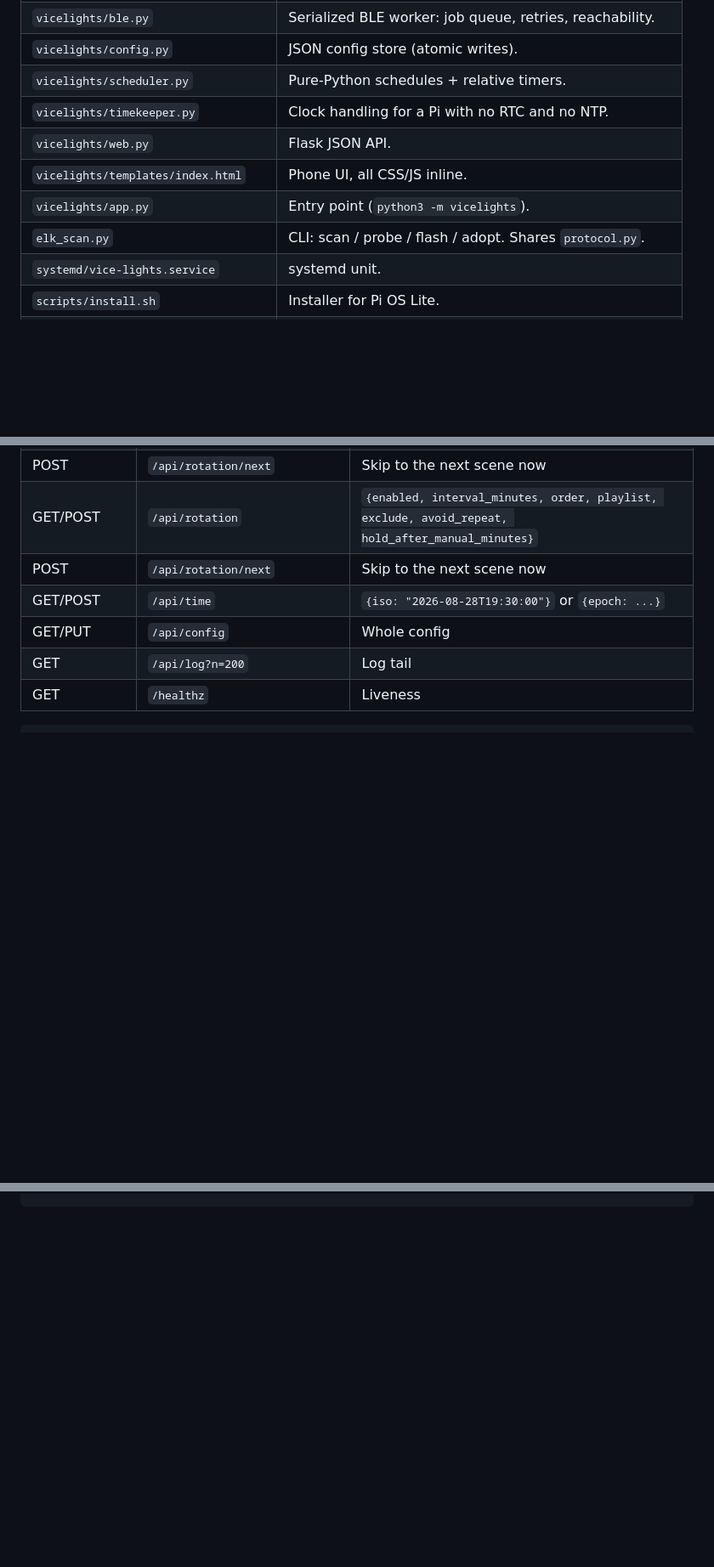
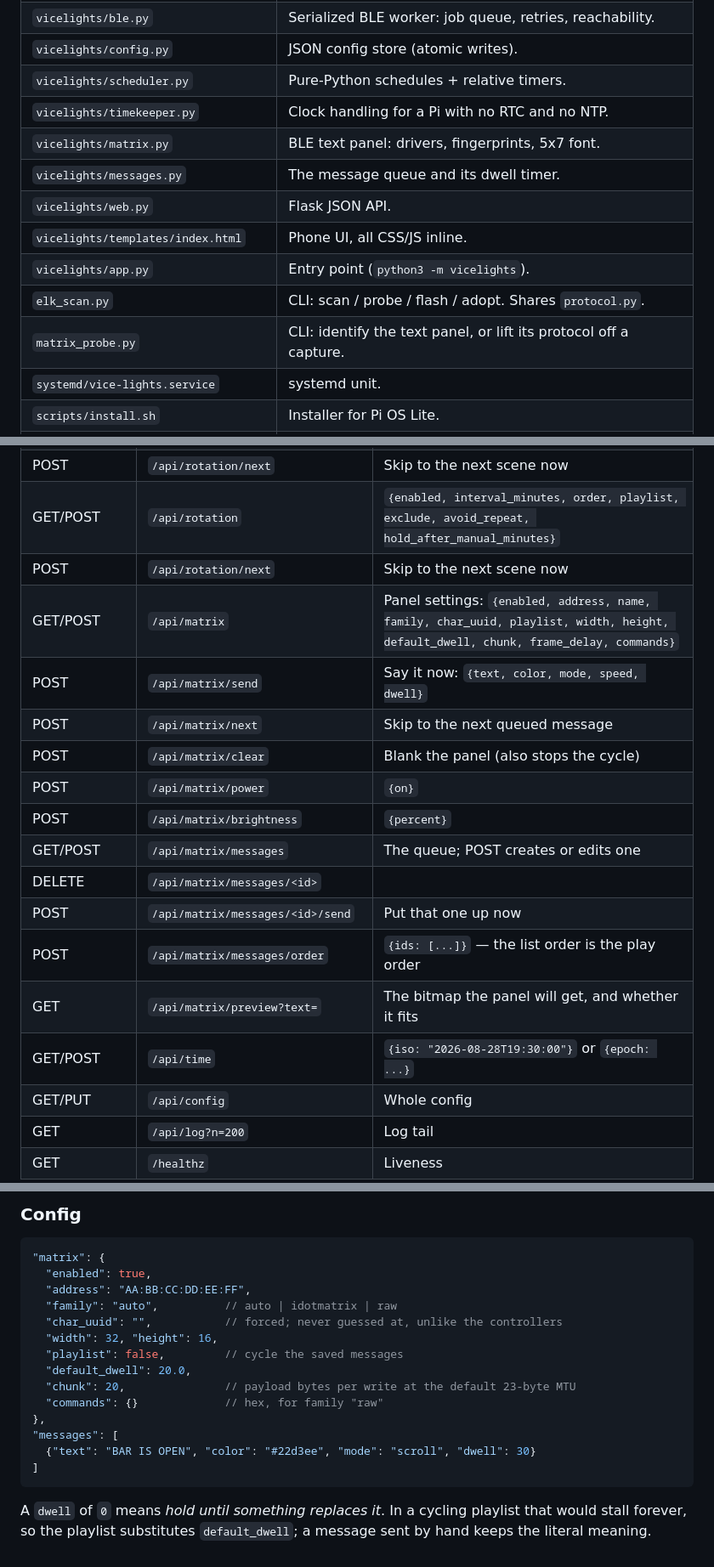
Before and after one commit to tylers131/Vice-sign-lights, a Markdown page: README.md, 3 parts joined by grey strips. Shown at 85% size. Rendered like a GitHub page; blank space fills up the shorter version.

````diff
--- a/README.md
+++ b/README.md
@@ -22,10 +22,13 @@ no internet, no cloud, no CDN, no NTP.
 | `vicelights/config.py` | JSON config store (atomic writes). |
 | `vicelights/scheduler.py` | Pure-Python schedules + relative timers. |
 | `vicelights/timekeeper.py` | Clock handling for a Pi with no RTC and no NTP. |
+| `vicelights/matrix.py` | BLE text panel: drivers, fingerprints, 5x7 font. |
+| `vicelights/messages.py` | The message queue and its dwell timer. |
 | `vicelights/web.py` | Flask JSON API. |
 | `vicelights/templates/index.html` | Phone UI, all CSS/JS inline. |
 | `vicelights/app.py` | Entry point (`python3 -m vicelights`). |
 | `elk_scan.py` | CLI: scan / probe / flash / adopt. Shares `protocol.py`. |
+| `matrix_probe.py` | CLI: identify the text panel, or lift its protocol off a capture. |
 | `systemd/vice-lights.service` | systemd unit. |
 | `scripts/install.sh` | Installer for Pi OS Lite. |
 | `scripts/setup_ap_networkmanager.sh` | Access point via NetworkManager (Bookworm). |
@@ -1501,6 +1504,17 @@ Everything the UI does, curl can do. All BLE endpoints return a job id at once.
 | POST | `/api/rotation/next` | Skip to the next scene now |
 | GET/POST | `/api/rotation` | `{enabled, interval_minutes, order, playlist, exclude, avoid_repeat, hold_after_manual_minutes}` |
 | POST | `/api/rotation/next` | Skip to the next scene now |
+| GET/POST | `/api/matrix` | Panel settings: `{enabled, address, name, family, char_uuid, playlist, width, height, default_dwell, chunk, frame_delay, commands}` |
+| POST | `/api/matrix/send` | Say it now: `{text, color, mode, speed, dwell}` |
+| POST | `/api/matrix/next` | Skip to the next queued message |
+| POST | `/api/matrix/clear` | Blank the panel (also stops the cycle) |
+| POST | `/api/matrix/power` | `{on}` |
+| POST | `/api/matrix/brightness` | `{percent}` |
+| GET/POST | `/api/matrix/messages` | The queue; POST creates or edits one |
+| DELETE | `/api/matrix/messages/<id>` | |
+| POST | `/api/matrix/messages/<id>/send` | Put that one up now |
+| POST | `/api/matrix/messages/order` | `{ids: [...]}` — the list order is the play order |
+| GET | `/api/matrix/preview?text=` | The bitmap the panel will get, and whether it fits |
 | GET/POST | `/api/time` | `{iso: "2026-08-28T19:30:00"}` or `{epoch: ...}` |
 | GET/PUT | `/api/config` | Whole config |
 | GET | `/api/log?n=200` | Log tail |
@@ -1588,0 +1683,22 @@ VICELIGHTS_FAKE_BLE=1 python3 -m vicelights --config ./config.example.json \
+### Config
+
+```json
+"matrix": {
+  "enabled": true,
+  "address": "AA:BB:CC:DD:EE:FF",
+  "family": "auto",          // auto | idotmatrix | raw
+  "char_uuid": "",           // forced; never guessed at, unlike the controllers
+  "width": 32, "height": 16,
+  "playlist": false,         // cycle the saved messages
+  "default_dwell": 20.0,
+  "chunk": 20,               // payload bytes per write at the default 23-byte MTU
+  "commands": {}             // hex, for family "raw"
+},
+"messages": [
+  {"text": "BAR IS OPEN", "color": "#22d3ee", "mode": "scroll", "dwell": 30}
+]
+```
+
+A `dwell` of `0` means *hold until something replaces it*. In a cycling
+playlist that would stall forever, so the playlist substitutes `default_dwell`;
+a message sent by hand keeps the literal meaning.
````
Also changed, not shown: other parts of README.md (+80 -0 lines).
